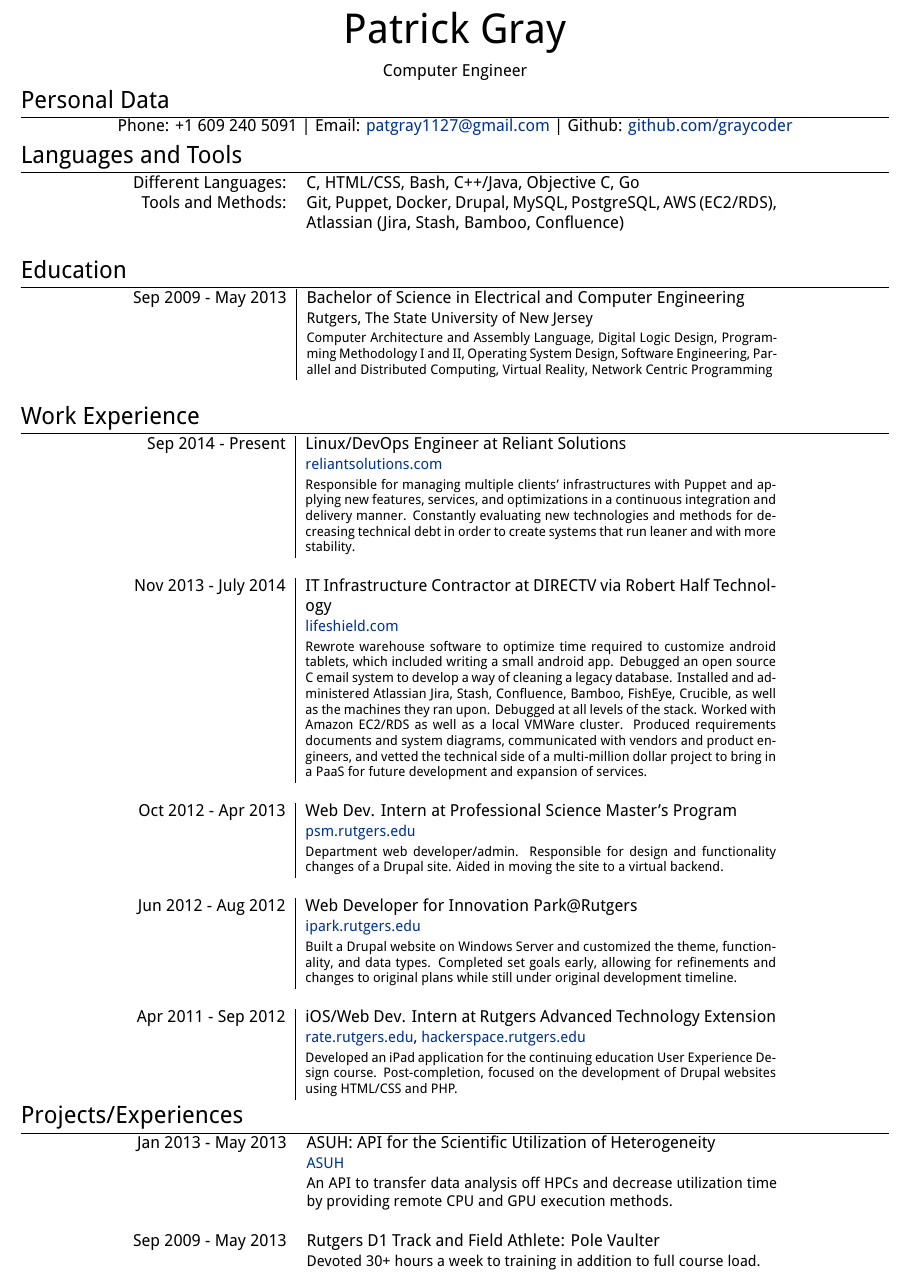
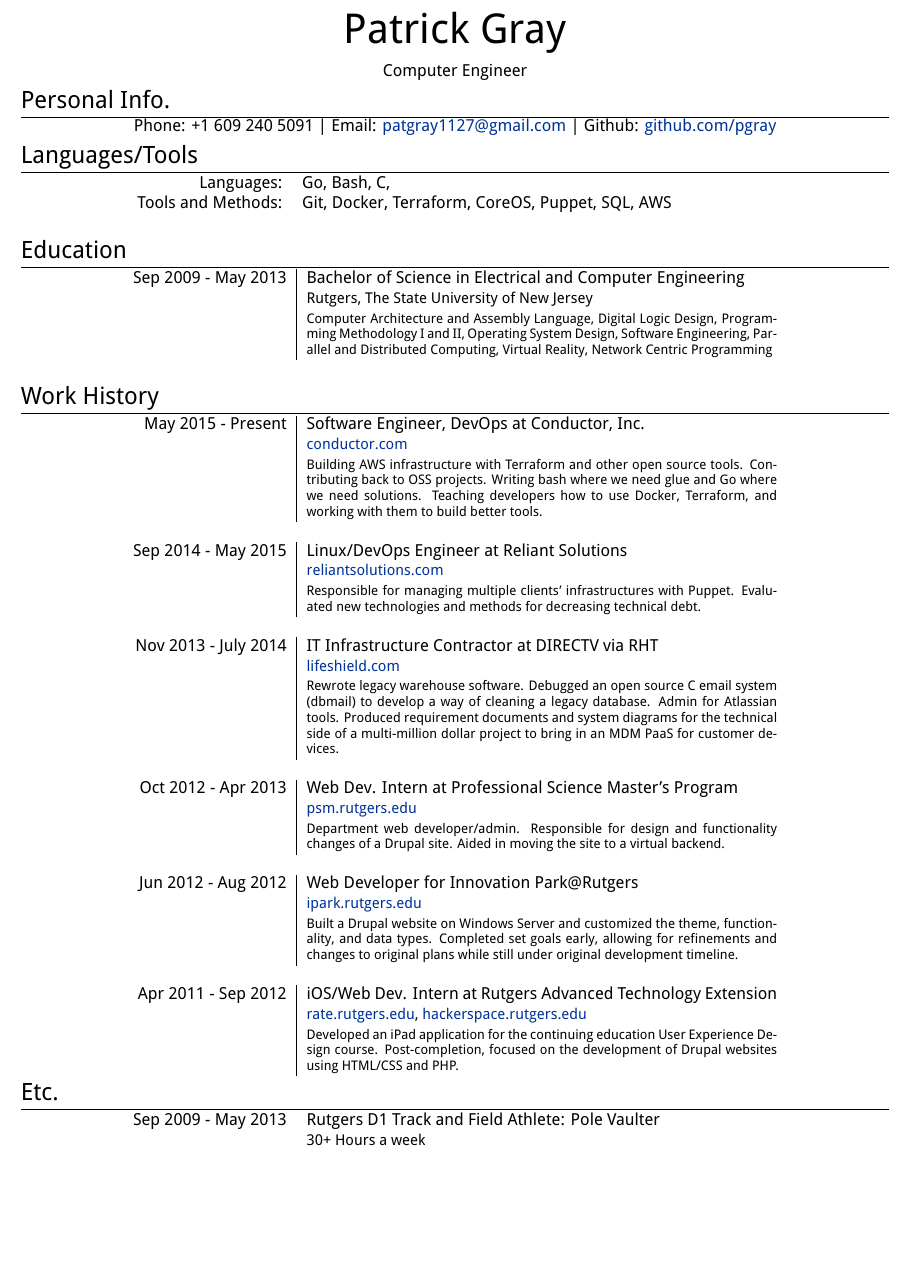
Before and after one commit to pgray/CV, a LaTeX CV (PGCV.tex): part of the page, cut so that both start at the same text, the shorter picture padded with empty space. Compiled offline with XeLaTeX.

Commit message:
update and clean up

```diff
--- a/PGCV.tex
+++ b/PGCV.tex
@@ -16,14 +16,17 @@
 \pagestyle{empty}
 \par{\centering{\Huge Patrick \textsc{Gray}}\par}
 \par{\centering{Computer \textsc{Engineer}}\par}
-\section{Personal Data}
-\centering\textsc{{Phone:} +1 609 240 5091 | {Email:}  \href{mailto:patgray1127@gmail.com}{patgray1127@gmail.com} | {Github:}  \href{http://github.com/graycoder}{github.com/graycoder}}\\
-\section{Languages and Tools}
+
+\section{Personal Info.}
+\centering\textsc{{Phone:} +1 609 240 5091 | {Email:}  \href{mailto:patgray1127@gmail.com}{patgray1127@gmail.com} | {Github:}  \href{http://github.com/pgray}{github.com/pgray}}\\
+
+\section{Languages/Tools}
 \begin{tabular}{rp{10cm}}
-\textsc{Different Languages:} & C, HTML/CSS, Bash, C++/Java, Objective C, Go\\
-\textsc{Tools and Methods:} & Git, Puppet, Docker, Drupal, MySQL, PostgreSQL, AWS (EC2/RDS), Atlassian (Jira, Stash, Bamboo, Confluence)\\
+\textsc{Languages:} & Go, Bash, C, \\
+\textsc{Tools and Methods:} & Git, Docker, Terraform, CoreOS, Puppet, SQL, AWS\\
 \multicolumn{2}{c}{}\\
 \end{tabular}
+
 \section{Education}
 \begin{tabular}{r|p{10cm}}
 \textsc{Sep 2009 - May 2013} & Bachelor of Science in \textsc{Electrical and Computer Engineering}\\
@@ -31,36 +34,43 @@
 & \footnotesize{Computer Architecture and Assembly Language, Digital Logic Design, Programming Methodology I and II, Operating System Design, Software Engineering, Parallel and Distributed Computing, Virtual Reality, Network Centric Programming}\\
 \multicolumn{2}{c}{}\\
 \end{tabular}
-\section{Work Experience}
+
+\section{Work History}
 \begin{tabular}{r|p{10cm}}
-\textsc{Sep 2014 - Present} & {Linux/DevOps Engineer at Reliant Solutions}\\
+\textsc{May 2015 - Present} & {Software Engineer, DevOps at Conductor, Inc.}\\
+&\small\emph{\href{http://conductor.com}{conductor.com}}\\
+&\footnotesize{Building AWS infrastructure with Terraform and other open source tools. Contributing back to OSS projects. Writing bash where we need glue and Go where we need solutions. Teaching developers how to use Docker, Terraform, and working with them to build better tools.}\\
+\multicolumn{2}{c}{}\\
+
+\textsc{Sep 2014 - May 2015} & {Linux/DevOps Engineer at Reliant Solutions}\\
 &\small\emph{\href{http://reliantsolutions.com}{reliantsolutions.com}}\\
-&\footnotesize{Responsible for managing multiple clients' infrastructures with Puppet and applying new features, services, and optimizations in a continuous integration and delivery manner. Constantly evaluating new technologies and methods for decreasing technical debt in order to create systems that run leaner and with more stability.}\\
+&\footnotesize{Responsible for managing multiple clients' infrastructures with Puppet. Evaluated new technologies and methods for decreasing technical debt.}\\
+
 \multicolumn{2}{c}{}\\
-\textsc{Nov 2013 - July 2014} & {IT Infrastructure Contractor at DIRECTV via Robert Half Technology}\\
+\textsc{Nov 2013 - July 2014} & {IT Infrastructure Contractor at DIRECTV via RHT}\\
 &\small\emph{\href{http://lifeshield.com}{lifeshield.com}}\\
-&\footnotesize{Rewrote warehouse software to optimize time required to customize android tablets, which included writing a small android app. Debugged an open source C email system to develop a way of cleaning a legacy database. Installed and administered Atlassian Jira, Stash, Confluence, Bamboo, FishEye, Crucible, as well as the machines they ran upon. Debugged at all levels of the stack. Worked with Amazon EC2/RDS as well as a local VMWare cluster. Produced requirements documents and system diagrams, communicated with vendors and product engineers, and vetted the technical side of a multi-million dollar project to bring in a PaaS for future development and expansion of services.}\\
+&\footnotesize{Rewrote legacy warehouse software. Debugged an open source C email system (dbmail) to develop a way of cleaning a legacy database. Admin for Atlassian tools. Produced requirement documents and system diagrams for the technical side of a multi-million dollar project to bring in an MDM PaaS for customer devices.}\\
+
 \multicolumn{2}{c}{}\\
 \textsc{Oct 2012 - Apr 2013} & Web Dev. Intern at \textsc{Professional Science Master's Program}\\
 & \small\emph{\href{http://psm.rutgers.edu}{psm.rutgers.edu}}\\
 & \footnotesize{Department web developer/admin. Responsible for design and functionality changes of a Drupal site. Aided in moving the site to a virtual backend.}\\
+
 \multicolumn{2}{c}{}\\
 \textsc{Jun 2012 - Aug 2012} & Web Developer for Innovation Park@Rutgers\\
 & \small\emph{\href{http://ipark.rutgers.edu}{ipark.rutgers.edu}}\\
 & \footnotesize{Built a Drupal website on Windows Server and customized the theme, functionality, and data types. Completed set goals early, allowing for refinements and changes to original plans while still under original development timeline.}\\
+
 \multicolumn{2}{c}{}\\
 \textsc{Apr 2011 - Sep 2012} & iOS/Web Dev. Intern at \textsc{Rutgers Advanced Technology Extension}\\
 & \small\emph{\href{http://rate.rutgers.edu}{rate.rutgers.edu}, \href{http://hackerspace.rutgers.edu}{hackerspace.rutgers.edu}}\\
 & \footnotesize{Developed an iPad application for the continuing education User Experience Design course. Post-completion, focused on the development of Drupal websites using HTML/CSS and PHP.}
 \end{tabular}
-\section{Projects/Experiences}
+
+\section{Etc.}
 \begin{tabular}{rp{10cm}}
-\textsc{Jan 2013 - May 2013} & ASUH: API for the Scientific Utilization of Heterogeneity\\
-& \small\emph{\href{http://github.com/jlee734/ASUH}{ASUH}}\\
-& \small\textsc{An API to transfer data analysis off HPCs and decrease utilization time by providing remote CPU and GPU execution methods.}\\
-\multicolumn{2}{c}{}\\
 \textsc{Sep 2009 - May 2013} & Rutgers D1 Track and Field Athlete: \emph{Pole Vaulter}\\
-& \small{Devoted 30+ hours a week to training in addition to full course load.}\\
+& \small{30+ Hours a week}\\
 \multicolumn{2}{c}{}\\
 \end{tabular}
 \end{document}
```
Also changed, not shown: PGCV.pdf, 2 other files.
